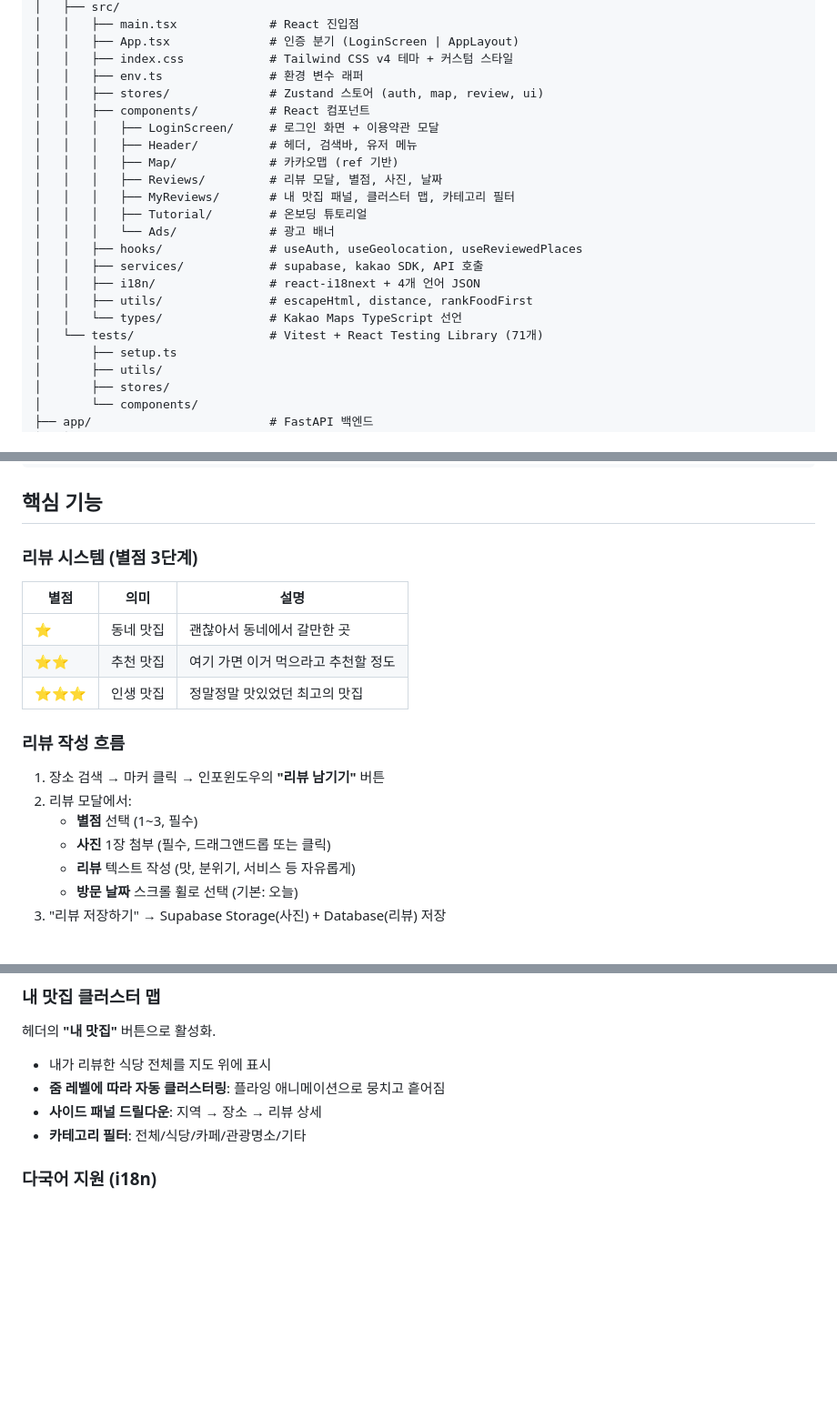
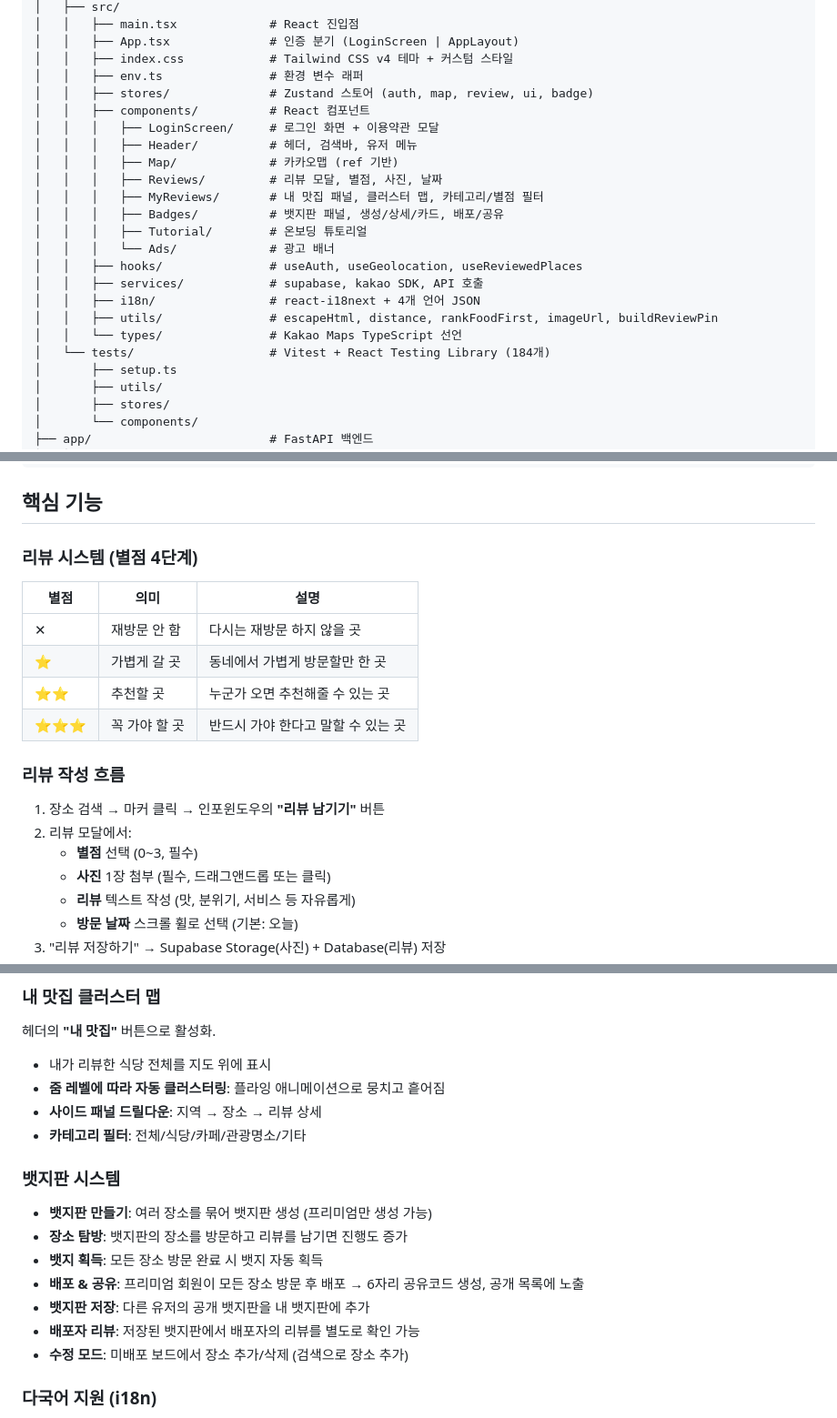
Before and after one commit to Anturex/K-daejeop, a Markdown page: README.md, 3 parts joined by grey strips. Shown at 91% size. Drawn GitHub-style; blank space fills up the shorter version.

```diff
--- a/README.md
+++ b/README.md
@@ -62,21 +62,22 @@ K-daejeop/
 │   │   ├── App.tsx              # 인증 분기 (LoginScreen | AppLayout)
 │   │   ├── index.css            # Tailwind CSS v4 테마 + 커스텀 스타일
 │   │   ├── env.ts               # 환경 변수 래퍼
-│   │   ├── stores/              # Zustand 스토어 (auth, map, review, ui)
+│   │   ├── stores/              # Zustand 스토어 (auth, map, review, ui, badge)
 │   │   ├── components/          # React 컴포넌트
 │   │   │   ├── LoginScreen/     # 로그인 화면 + 이용약관 모달
 │   │   │   ├── Header/          # 헤더, 검색바, 유저 메뉴
 │   │   │   ├── Map/             # 카카오맵 (ref 기반)
 │   │   │   ├── Reviews/         # 리뷰 모달, 별점, 사진, 날짜
-│   │   │   ├── MyReviews/       # 내 맛집 패널, 클러스터 맵, 카테고리 필터
+│   │   │   ├── MyReviews/       # 내 맛집 패널, 클러스터 맵, 카테고리/별점 필터
+│   │   │   ├── Badges/          # 뱃지판 패널, 생성/상세/카드, 배포/공유
 │   │   │   ├── Tutorial/        # 온보딩 튜토리얼
 │   │   │   └── Ads/             # 광고 배너
 │   │   ├── hooks/               # useAuth, useGeolocation, useReviewedPlaces
 │   │   ├── services/            # supabase, kakao SDK, API 호출
 │   │   ├── i18n/                # react-i18next + 4개 언어 JSON
-│   │   ├── utils/               # escapeHtml, distance, rankFoodFirst
+│   │   ├── utils/               # escapeHtml, distance, rankFoodFirst, imageUrl, buildReviewPin
 │   │   └── types/               # Kakao Maps TypeScript 선언
-│   └── tests/                   # Vitest + React Testing Library (71개)
+│   └── tests/                   # Vitest + React Testing Library (184개)
 │       ├── setup.ts
 │       ├── utils/
 │       ├── stores/
@@ -122,19 +127,20 @@ K-daejeop/
 
 ## 핵심 기능
 
-### 리뷰 시스템 (별점 3단계)
+### 리뷰 시스템 (별점 4단계)
 
 | 별점 | 의미 | 설명 |
 |------|------|------|
-| ⭐ | 동네 맛집 | 괜찮아서 동네에서 갈만한 곳 |
-| ⭐⭐ | 추천 맛집 | 여기 가면 이거 먹으라고 추천할 정도 |
-| ⭐⭐⭐ | 인생 맛집 | 정말정말 맛있었던 최고의 맛집 |
+| ✕ | 재방문 안 함 | 다시는 재방문 하지 않을 곳 |
+| ⭐ | 가볍게 갈 곳 | 동네에서 가볍게 방문할만 한 곳 |
+| ⭐⭐ | 추천할 곳 | 누군가 오면 추천해줄 수 있는 곳 |
+| ⭐⭐⭐ | 꼭 가야 할 곳 | 반드시 가야 한다고 말할 수 있는 곳 |
 
 ### 리뷰 작성 흐름
 
 1. 장소 검색 → 마커 클릭 → 인포윈도우의 **"리뷰 남기기"** 버튼
 2. 리뷰 모달에서:
-   - **별점** 선택 (1~3, 필수)
+   - **별점** 선택 (0~3, 필수)
    - **사진** 1장 첨부 (필수, 드래그앤드롭 또는 클릭)
    - **리뷰** 텍스트 작성 (맛, 분위기, 서비스 등 자유롭게)
    - **방문 날짜** 스크롤 휠로 선택 (기본: 오늘)
@@ -149,6 +155,16 @@ K-daejeop/
 - **줌 레벨에 따라 자동 클러스터링**: 플라잉 애니메이션으로 뭉치고 흩어짐
 - **사이드 패널 드릴다운**: 지역 → 장소 → 리뷰 상세
 - **카테고리 필터**: 전체/식당/카페/관광명소/기타
+
+### 뱃지판 시스템
+
+- **뱃지판 만들기**: 여러 장소를 묶어 뱃지판 생성 (프리미엄만 생성 가능)
+- **장소 탐방**: 뱃지판의 장소를 방문하고 리뷰를 남기면 진행도 증가
+- **뱃지 획득**: 모든 장소 방문 완료 시 뱃지 자동 획득
+- **배포 & 공유**: 프리미엄 회원이 모든 장소 방문 후 배포 → 6자리 공유코드 생성, 공개 목록에 노출
+- **뱃지판 저장**: 다른 유저의 공개 뱃지판을 내 뱃지판에 추가
+- **배포자 리뷰**: 저장된 뱃지판에서 배포자의 리뷰를 별도로 확인 가능
+- **수정 모드**: 미배포 보드에서 장소 추가/삭제 (검색으로 장소 추가)
 
 ### 다국어 지원 (i18n)
 
```
Also changed, not shown: other parts of README.md (+7 -3 lines), AGENTS.md (+17 -8 lines).
